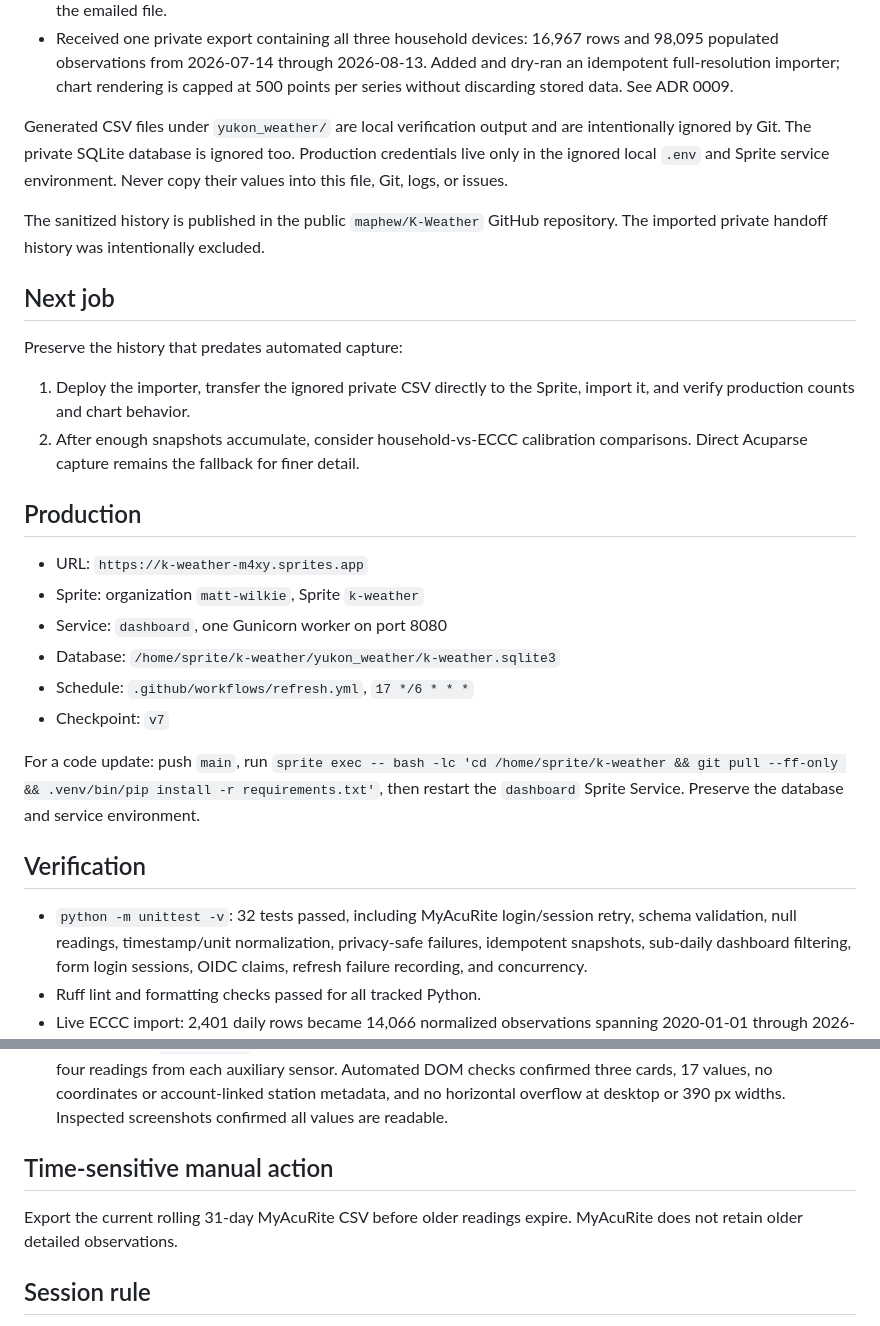
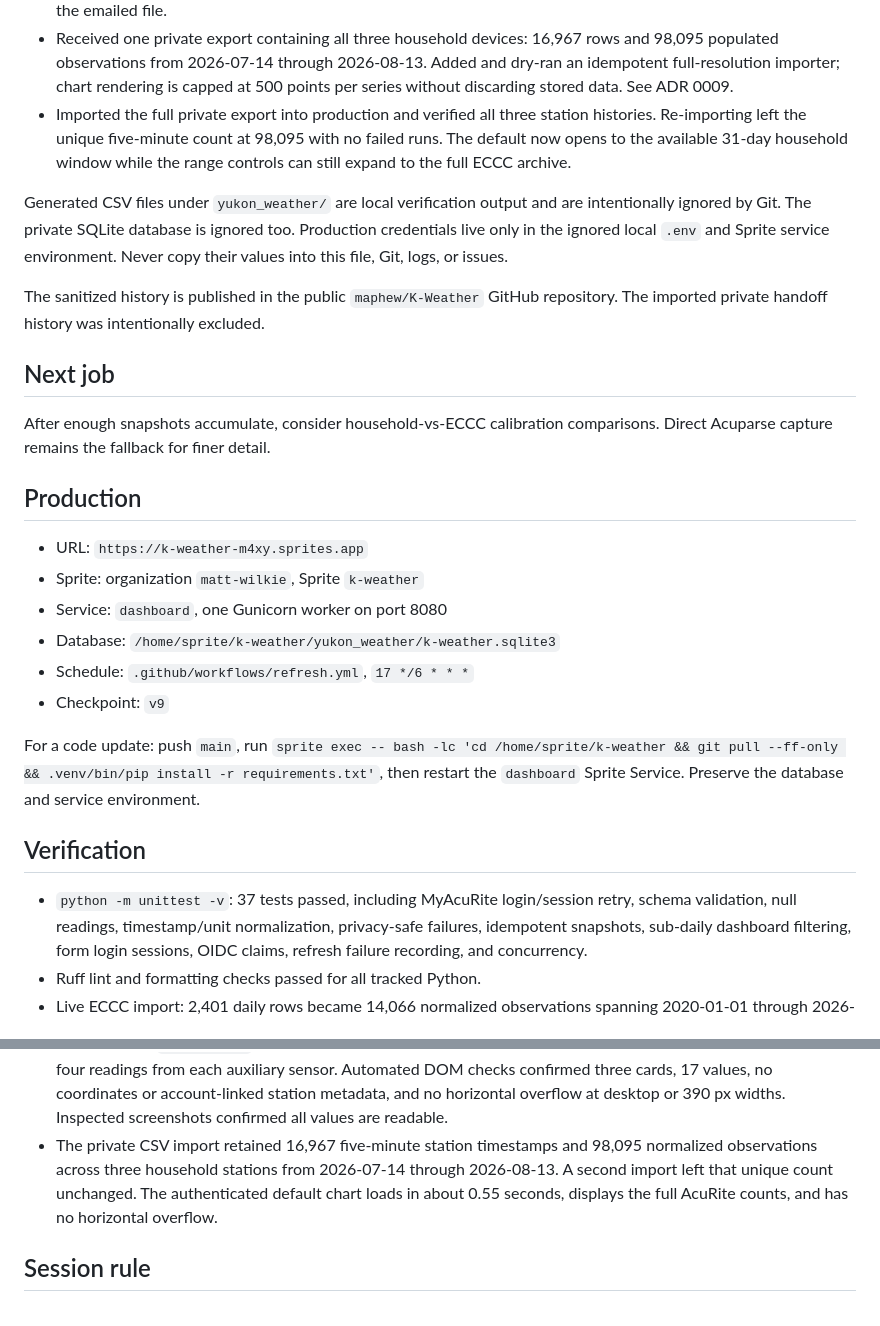
Before and after one commit to maphew/K-Weather, a Markdown page: current.md, 2 parts joined by grey strips. GitHub-like rendering.

Commit message:
Record MyAcuRite history production import
Amp-Thread-ID: https://ampcode.com/threads/T-019ff892-1b53-72fb-8576-5c6e266c1fae
Co-authored-by: Matt Wilkie <maphew@gmail.com>

```diff
--- a/current.md
+++ b/current.md
@@ -102,6 +102,10 @@ Data gathering must run every six hours.
   rows and 98,095 populated observations from 2026-07-14 through 2026-08-13.
   Added and dry-ran an idempotent full-resolution importer; chart rendering is
   capped at 500 points per series without discarding stored data. See ADR 0009.
+- Imported the full private export into production and verified all three
+  station histories. Re-importing left the unique five-minute count at 98,095
+  with no failed runs. The default now opens to the available 31-day household
+  window while the range controls can still expand to the full ECCC archive.
 
 Generated CSV files under `yukon_weather/` are local verification output and
 are intentionally ignored by Git. The private SQLite database is ignored too.
@@ -113,12 +117,8 @@ repository. The imported private handoff history was intentionally excluded.
 
 ## Next job
 
-Preserve the history that predates automated capture:
-
-1. Deploy the importer, transfer the ignored private CSV directly to the Sprite,
-   import it, and verify production counts and chart behavior.
-2. After enough snapshots accumulate, consider household-vs-ECCC calibration
-   comparisons. Direct Acuparse capture remains the fallback for finer detail.
+After enough snapshots accumulate, consider household-vs-ECCC calibration
+comparisons. Direct Acuparse capture remains the fallback for finer detail.
 
 ## Production
 
@@ -127,7 +127,7 @@ Preserve the history that predates automated capture:
 - Service: `dashboard`, one Gunicorn worker on port 8080
 - Database: `/home/sprite/k-weather/yukon_weather/k-weather.sqlite3`
 - Schedule: `.github/workflows/refresh.yml`, `17 */6 * * *`
-- Checkpoint: `v7`
+- Checkpoint: `v9`
 
 For a code update: push `main`, run `sprite exec -- bash -lc 'cd
 /home/sprite/k-weather && git pull --ff-only && .venv/bin/pip install -r
@@ -136,7 +136,7 @@ database and service environment.
 
 ## Verification
 
-- `python -m unittest -v`: 32 tests passed, including MyAcuRite login/session
+- `python -m unittest -v`: 37 tests passed, including MyAcuRite login/session
   retry, schema validation, null readings, timestamp/unit normalization,
   privacy-safe failures, idempotent snapshots, sub-daily dashboard filtering,
   form login sessions, OIDC claims, refresh failure recording, and concurrency.
@@ -176,11 +176,11 @@ database and service environment.
   Automated DOM checks confirmed three cards, 17 values, no coordinates or
   account-linked station metadata, and no horizontal overflow at desktop or
   390 px widths. Inspected screenshots confirmed all values are readable.
-
-## Time-sensitive manual action
-
-Export the current rolling 31-day MyAcuRite CSV before older readings expire.
-MyAcuRite does not retain older detailed observations.
+- The private CSV import retained 16,967 five-minute station timestamps and
+  98,095 normalized observations across three household stations from
+  2026-07-14 through 2026-08-13. A second import left that unique count
+  unchanged. The authenticated default chart loads in about 0.55 seconds,
+  displays the full AcuRite counts, and has no horizontal overflow.
 
 ## Session rule
 
```
